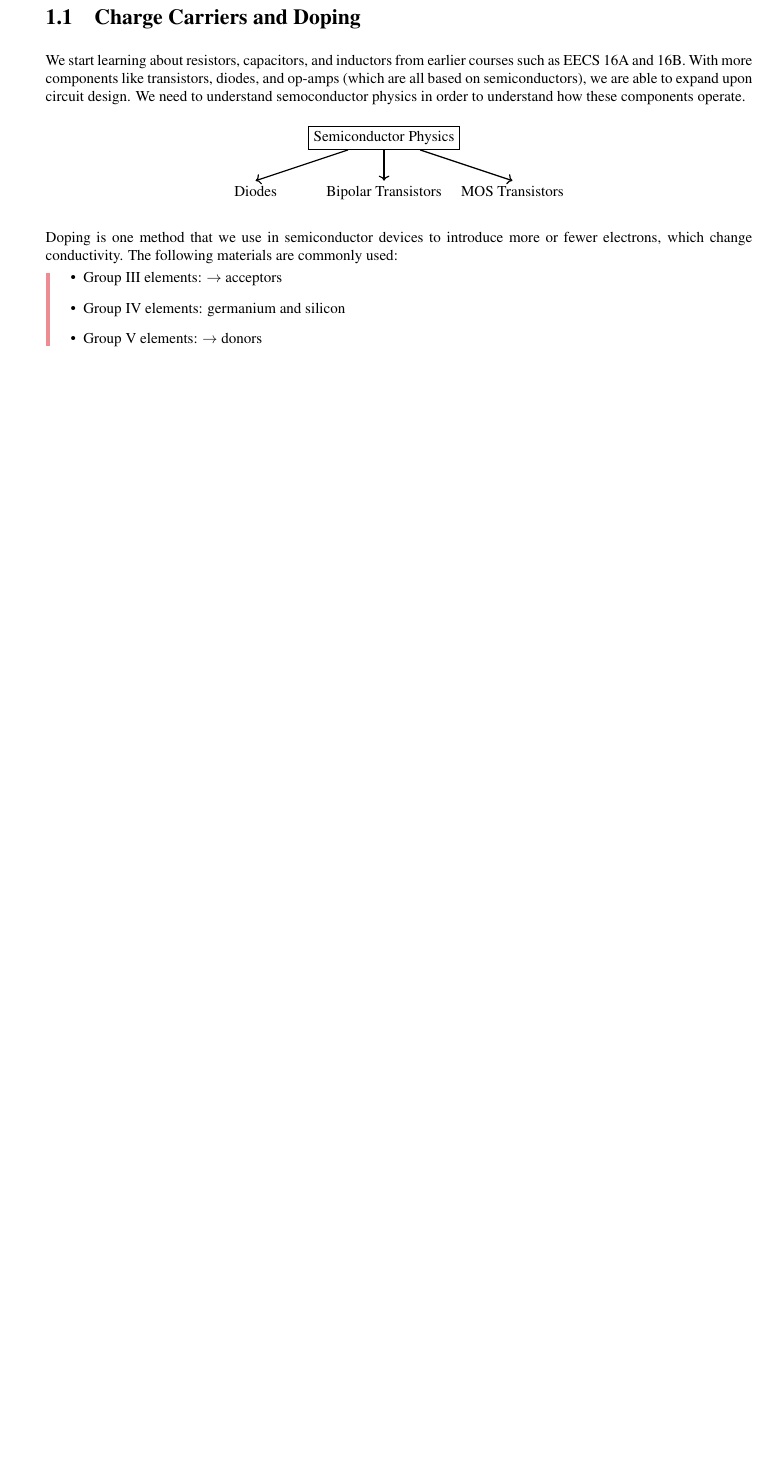
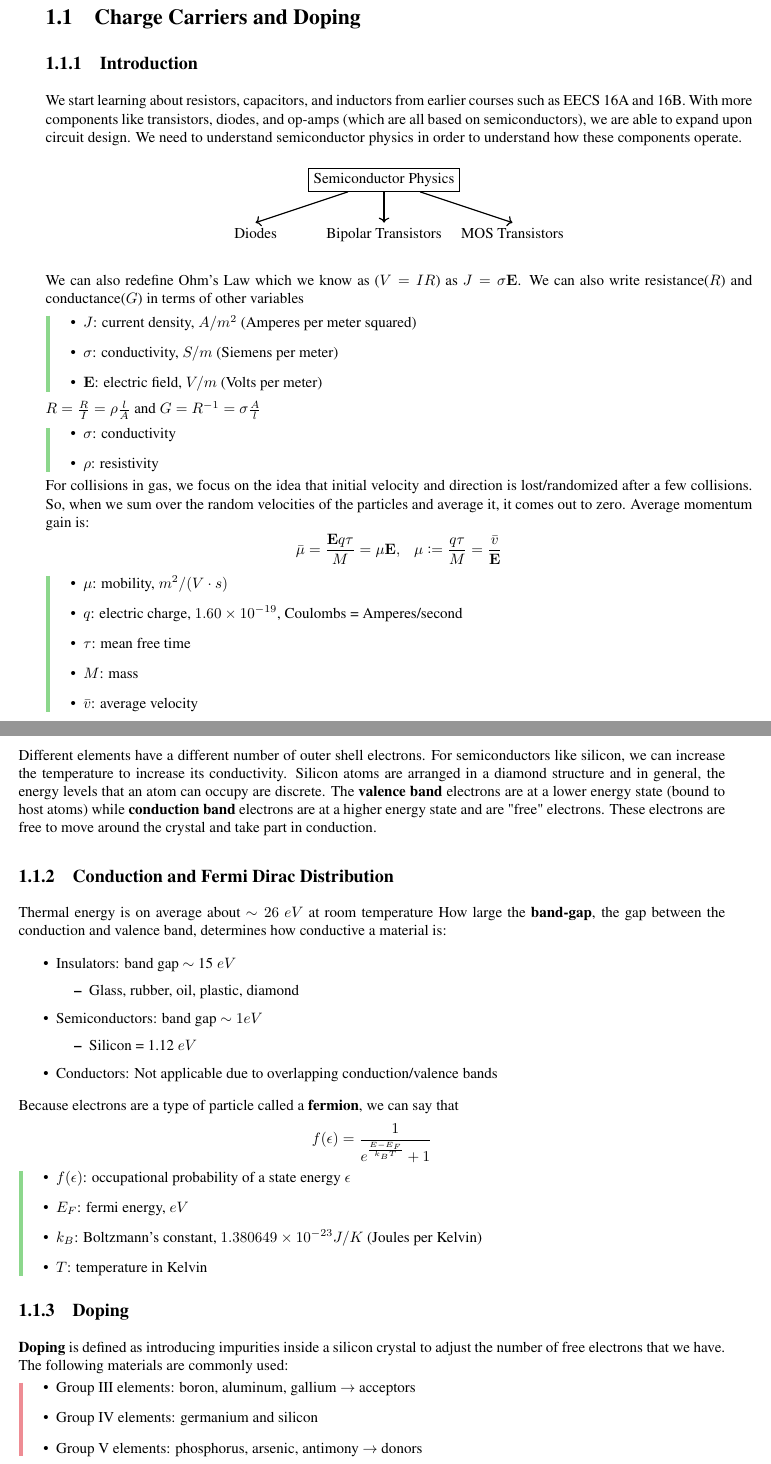
Before and after one commit to damanicluck/EE-notes, a LaTeX book (main.tex, which reads chapters/ch01.tex, header.sty): part of page 3 of 5 before the commit and two parts of pages 3 and 4 of 6 after it, the two joined at a grey line, cut so that both start at the same text, the shorter picture padded with empty space. Compiled offline with LaTeX, dvips and Ghostscript.

Commit message:
beginning of dead week studying

```diff
--- a/chapters/ch01.tex
+++ b/chapters/ch01.tex
@@ -1,5 +1,7 @@
 \section{Charge Carriers and Doping}
-We start learning about resistors, capacitors, and inductors from earlier courses such as EECS 16A and 16B. With more components like transistors, diodes, and op-amps (which are all based on semiconductors), we are able to expand upon circuit design. We need to understand semoconductor physics in order to understand how these components operate.
+
+\subsection{Introduction}
+We start learning about resistors, capacitors, and inductors from earlier courses such as EECS 16A and 16B. With more components like transistors, diodes, and op-amps (which are all based on semiconductors), we are able to expand upon circuit design. We need to understand semiconductor physics in order to understand how these components operate.
 \begin{center}
     \begin{tikzpicture}
         \node[draw, align=center] (text) {Semiconductor Physics};
@@ -9,13 +11,60 @@ We start learning about resistors, capacitors, and inductors from earlier course
     \end{tikzpicture}
 \end{center}
 
+We can also redefine Ohm's Law which we know as ($V = IR$) as $J = \sigma \vb{E}$. We can also write resistance($R$) and conductance($G$) in terms of other variables
+\begin{gline}
+    \item $J$: current density, $A/m^2$ (Amperes per meter squared)
+    \item $\sigma$: conductivity, $S/m$ (Siemens per meter)
+    \item $\vb{E}$: electric field, $V/m$ (Volts per meter)
+\end{gline}
 
-Doping is one method that we use in semiconductor devices to introduce more or fewer electrons, which change conductivity. The following materials are commonly used:
+$R = \frac{R}{I} = \rho \frac{l}{A}$ and $G = R^{-1} = \sigma \frac{A}{l}$
+\begin{gline}
+    \item $\sigma$: conductivity
+    \item $\rho$: resistivity
+\end{gline}
+
+For collisions in gas, we focus on the idea that initial velocity and direction is lost/randomized after a few collisions. So, when we sum over the random velocities of the particles and average it, it comes out to zero. Average momentum gain is:
+\[\bar{\mu} = \frac{\vb{E} q \tau}{M} = \mu \vb{E}, ~~~ \mu := \frac{q \tau}{M} = \frac{\bar{v}}{\vb{E}}\]
+\begin{gline}
+    \item $\mu$: mobility, $m^2/ (V \cdot s)$
+    \item $q$: electric charge, $1.60 \times 10^{-19}$, Coulombs = Amperes/second
+    \item $\tau$: mean free time
+    \item $M$: mass
+    \item $\bar{v}$: average velocity
+\end{gline}
+
+Different elements have a different number of outer shell electrons. For semiconductors like silicon, we can increase the temperature to increase its conductivity. Silicon atoms are arranged in a diamond structure and in general, the energy levels that an atom can occupy are discrete. The \textbf{valence band} electrons are at a lower energy state (bound to host atoms) while \textbf{conduction band} electrons are at a higher energy state and are "free" electrons. These electrons are free to move around the crystal and take part in conduction.
+
+\subsection{Conduction and Fermi Dirac Distribution}
+Thermal energy is on average about $\sim 26~eV$ at room temperature How large the \textbf{band-gap}, the gap between the conduction and valence band, determines how conductive a material is:
+\begin{itemize}
+    \item Insulators: band gap $\sim$ 15 $eV$
+    \begin{itemize}
+        \item Glass, rubber, oil, plastic, diamond
+    \end{itemize}
+    \item Semiconductors: band gap $\sim 1 eV$
+    \begin{itemize}
+        \item Silicon = 1.12 $eV$
+    \end{itemize}
+    \item Conductors: Not applicable due to overlapping conduction/valence bands
+\end{itemize}
+Because electrons are a type of particle called a \textbf{fermion}, we can say that
+\[f(\epsilon) = \frac{1}{e^{\frac{E - E_F}{k_B T}} + 1}\]
+\begin{gline}
+    \item $f(\epsilon)$: occupational probability of a state energy $\epsilon$
+    \item $E_F$: fermi energy, $eV$
+    \item $k_B$: Boltzmann's constant, $1.380649 \times 10^{-23} J/K$ (Joules per Kelvin)
+    \item $T$: temperature in Kelvin
+\end{gline}
+\subsection{Doping}
+\textbf{Doping} is defined as introducing impurities inside a silicon crystal to adjust the number of free electrons that we have. The following materials are commonly used:
 \begin{pline}
-    \item Group III elements: $\rightarrow$ acceptors
+    \item Group III elements: boron, aluminum, gallium $\rightarrow$ acceptors
     \item Group IV elements: germanium and silicon
-    \item Group V elements: $\rightarrow$ donors
+    \item Group V elements: phosphorus, arsenic, antimony $\rightarrow$ donors
 \end{pline}
+Sometimes we assume that the number of electrons we add is much greater than the original free electrons that pure silicon had ($10^{10}$ per cubic centimeter). This leads to the simplification that the number of free electrons in our silicon crystal is $N_D$, where $N_D$ is the number of donor atoms that we add per cubic centimeter.
 
 \subsection{Practice Problems}
 
--- a/header.sty
+++ b/header.sty
@@ -43,6 +43,7 @@
 \usepackage{cancel}
 \usepackage{commath}
 \usepackage{mathdots}
+\usepackage{mathrsfs}
 \usepackage[framemethod=TikZ]{mdframed}
 \usepackage{subcaption}
 \usepackage[american,siunitx]{circuitikz}
@@ -137,7 +138,7 @@
 \usepackage{cleveref}
 \usepackage[most]{tcolorbox}
 
-\newtcbtheorem[no counter]{Define}{Definition}{
+\newtcbtheorem[no counter]{Define}{Analysis}{
   enhanced,
   sharp corners,
   attach boxed title to top left={
```
Also changed, not shown: chapters/ch02.tex (+3 -1 lines), main.tex (+9 -1 lines), main.pdf, chapters/ch01.tex (2 more changed lines), 7 other files.
